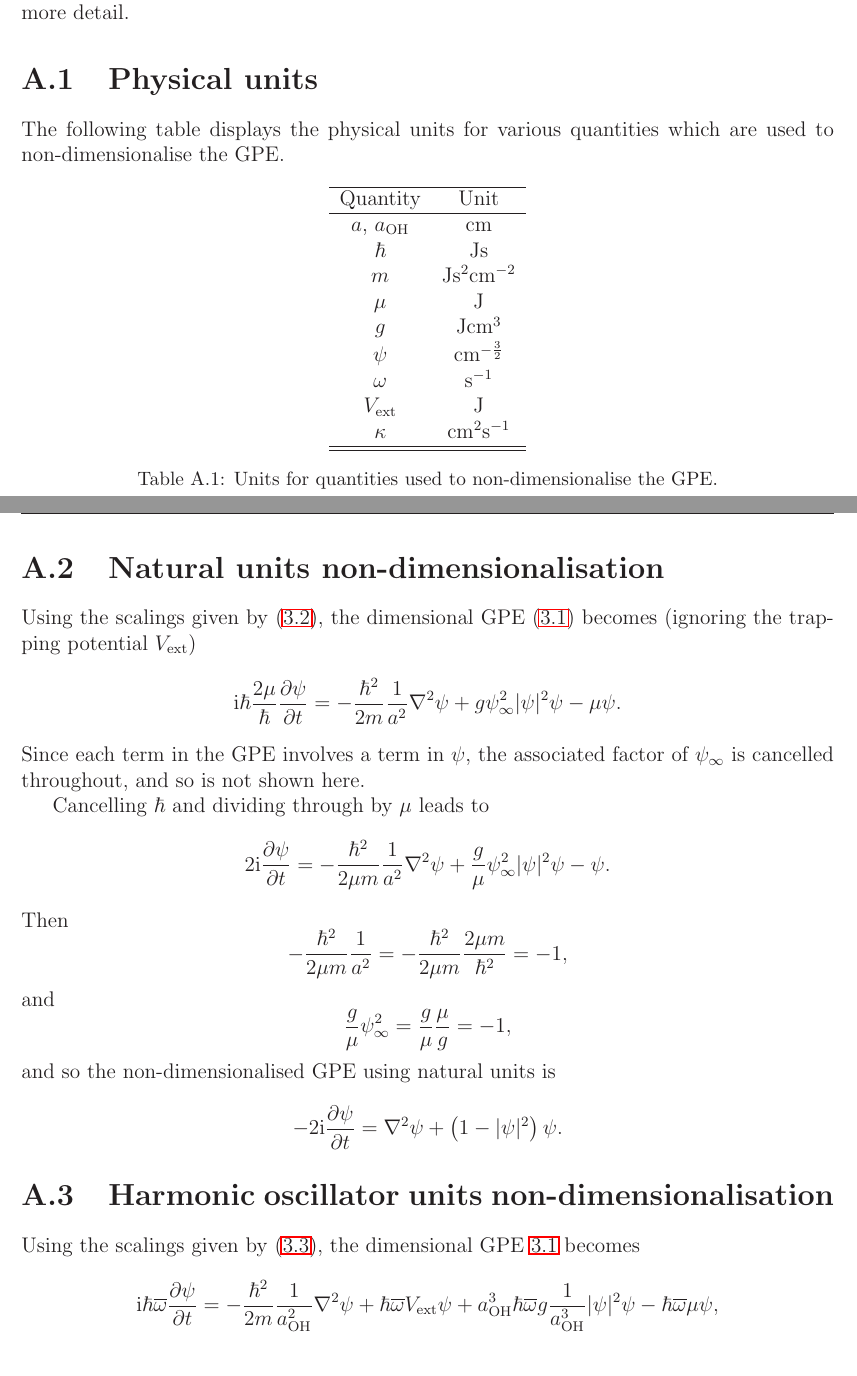
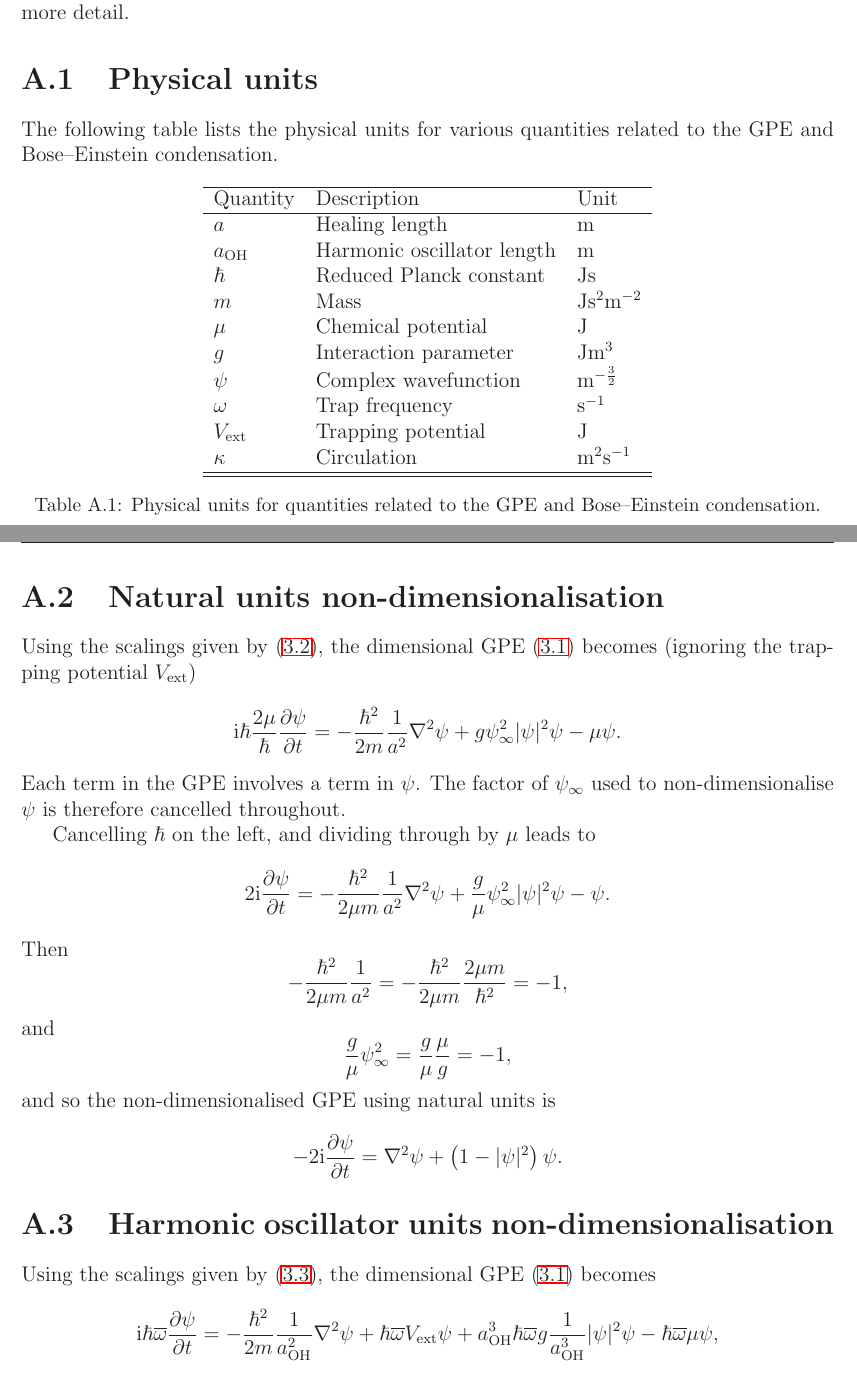
Before and after one commit to anthonyyoud/gpe, a LaTeX document (doc/manual/manual.tex, which reads doc/manual/inputs/manual.sty, doc/manual/nondim.tex): two parts of pages 38 and 39 of 42, joined at a grey line, cut so that both start at the same text. Compiled offline with LaTeX, dvips and Ghostscript.

Commit message:
Tidying, fixed typos.

```diff
--- a/doc/manual/inputs/manual.sty
+++ b/doc/manual/inputs/manual.sty
@@ -228,6 +228,7 @@
 \renewcommand{\vec}[1]{\boldsymbol{#1}}
 \providecommand{\abs}[1]{\lvert#1\rvert}
 \providecommand{\cm}{\mathrm{\mbox{cm}}}
+\providecommand{\m}{\mathrm{\mbox{m}}}
 \providecommand{\joule}{\mathrm{\mbox{J}}}
 \renewcommand{\sec}{\mathrm{\mbox{s}}}
 \newcommand{\gpevar}[1]{\texttt{#1}}
--- a/doc/manual/nondim.tex
+++ b/doc/manual/nondim.tex
@@ -7,27 +7,29 @@ and variables}
   quantities, in more detail.
 
   \section{Physical units}
-  The following table displays the physical units for various quantities which
-  are used to non-dimensionalise the GPE.
+  The following table lists the physical units for various quantities
+  related to the GPE and Bose--Einstein condensation.
   %
   \begin{table}[h]
     \centering
-    \begin{tabular}{cc}
+    \begin{tabular}{lll}
       \hline
-      Quantity & Unit \\
+      Quantity & Description & Unit \\
       \hline
-      $a$, $\aoh$ & $\cm$ \\
-      $\hbar$     & $\joule\sec$ \\
-      $m$         & $\joule\sec^{2}\cm^{-2}$ \\
-      $\mu$       & $\joule$ \\
-      $g$         & $\joule\cm^{3}$ \\
-      $\psi$      & $\cm^{-\frac{3}{2}}$ \\
-      $\omega$    & $\sec^{-1}$ \\
-      $\Vtrap$    & $\joule$ \\
-      $\kappa$    & $\cm^{2}\sec^{-1}$ \\
+      $a$      & Healing length & $\m$ \\
+      $\aoh$   & Harmonic oscillator length & $\m$ \\
+      $\hbar$  & Reduced Planck constant & $\joule\sec$ \\
+      $m$      & Mass & $\joule\sec^{2}\m^{-2}$ \\
+      $\mu$    & Chemical potential & $\joule$ \\
+      $g$      & Interaction parameter & $\joule\m^{3}$ \\
+      $\psi$   & Complex wavefunction & $\m^{-\frac{3}{2}}$ \\
+      $\omega$ & Trap frequency & $\sec^{-1}$ \\
+      $\Vtrap$ & Trapping potential & $\joule$ \\
+      $\kappa$ & Circulation & $\m^{2}\sec^{-1}$ \\
       \hline\hline
     \end{tabular}
-    \caption{Units for quantities used to non-dimensionalise the GPE.}
+    \caption{Physical units for quantities related to the GPE and
+      Bose--Einstein condensation.}
   \end{table}
 
   \section{Natural units non-dimensionalisation}
@@ -40,10 +42,11 @@ and variables}
     \abs{\psi}^{2} \psi - \mu \psi.
   \end{equation*}
   %
-  Since each term in the GPE involves a term in $\psi$, the associated factor
-  of $\psi_{\infty}$ is cancelled throughout, and so is not shown here.
+  Each term in the GPE involves a term in $\psi$.  The factor of
+  $\psi_{\infty}$ used to non-dimensionalise $\psi$ is therefore cancelled
+  throughout.
 
-  Cancelling $\hbar$ and dividing through by $\mu$ leads to
+  Cancelling $\hbar$ on the left, and dividing through by $\mu$ leads to
   %
   \begin{equation*}
     2\eye \frac{\pa \psi}{\pa t} = -\frac{\hbar^{2}}{2\mu m} \frac{1}{a^{2}}
@@ -73,7 +76,7 @@ and variables}
 
   \section{Harmonic oscillator units non-dimensionalisation}
   Using the scalings given by \eqref{eqn:ho_scalings}, the dimensional GPE
-  \ref{eqn:gpe} becomes
+  \eqref{eqn:gpe} becomes
   %
   \begin{equation*}
     \eye \hbar \ombar \frac{\pa \psi}{\pa t} = -\frac{\hbar^{2}}{2m}
```
Also changed, not shown: doc/manual/references.bib (+1 -1 lines), doc/manual/nondim.tex (6 more changed lines).
